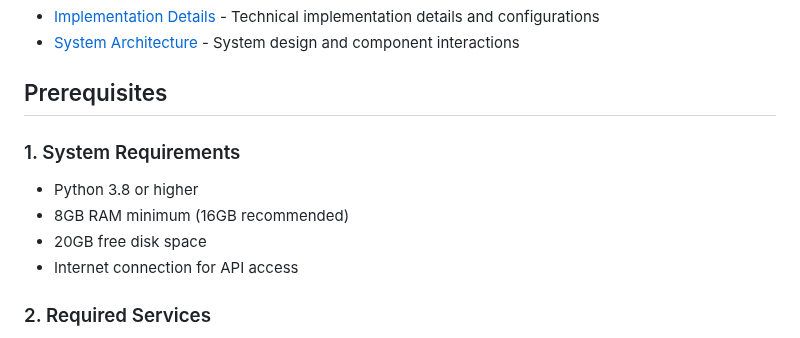
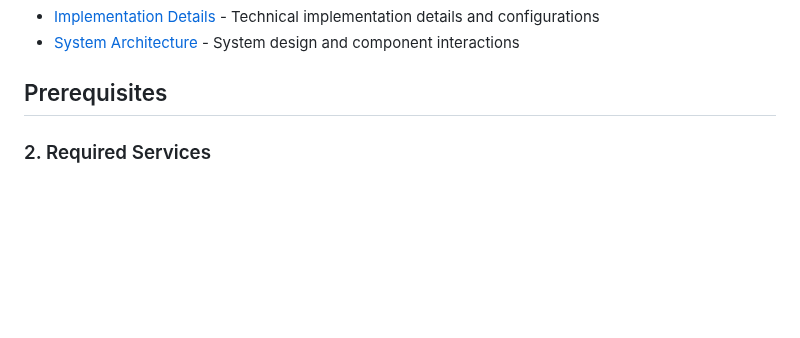
Before and after one commit to somesh-bagadiya/CarbonSense-powered-by-IBM-Watsonx, a Markdown page: README.md, the part around the change. GitHub-like rendering; blank space fills up the shorter version.

Commit message:
all running and verified

```diff
--- a/README.md
+++ b/README.md
@@ -8,13 +8,6 @@ For detailed technical documentation, please refer to:
 - [System Architecture](ARCHITECTURE.md) - System design and component interactions
 
 ## Prerequisites
-
-### 1. System Requirements
-
-- Python 3.8 or higher
-- 8GB RAM minimum (16GB recommended)
-- 20GB free disk space
-- Internet connection for API access
 
 ### 2. Required Services
 
```
